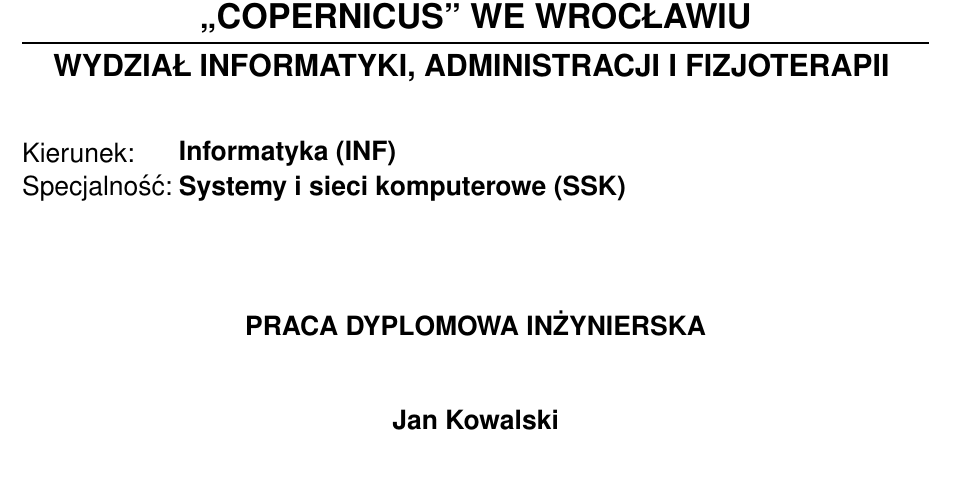
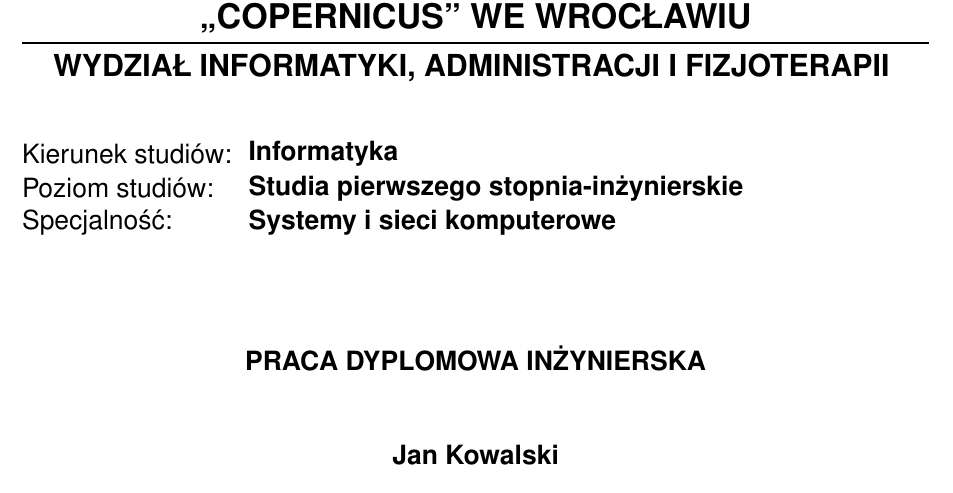
Before and after one commit to gskornowicz/latex-szablon-praca-inz, a LaTeX document (all.tex, which reads front.tex): part of page 1 of 17, cut so that both start at the same text. Compiled offline with pdfLaTeX.

Commit message:
Update strony tytulowej

```diff
--- a/front.tex
+++ b/front.tex
@@ -17,11 +17,14 @@
   }
 
   \flushleft\fontsize{14}{14}\selectfont{
-    \parbox{75pt}{\textmd{Kierunek:}}
-    Informatyka (INF)
+    \parbox{110pt}{\textmd{Kierunek studiów:}}
+    Informatyka
 
-    \parbox{75pt}{\textmd{Specjalność:}}
-    Systemy i sieci komputerowe (SSK)
+    \parbox{110pt}{\textmd{Poziom studiów:}}
+    Studia pierwszego stopnia-inżynierskie
+
+    \parbox{110pt}{\textmd{Specjalność:}}
+    Systemy i sieci komputerowe
   }
 
   \vspace*{40pt}
```
